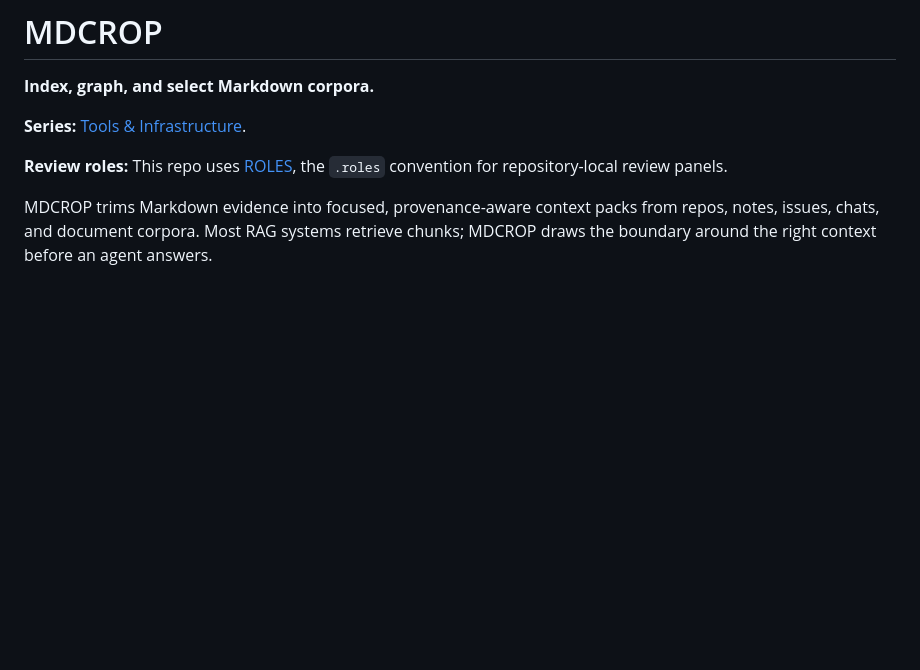
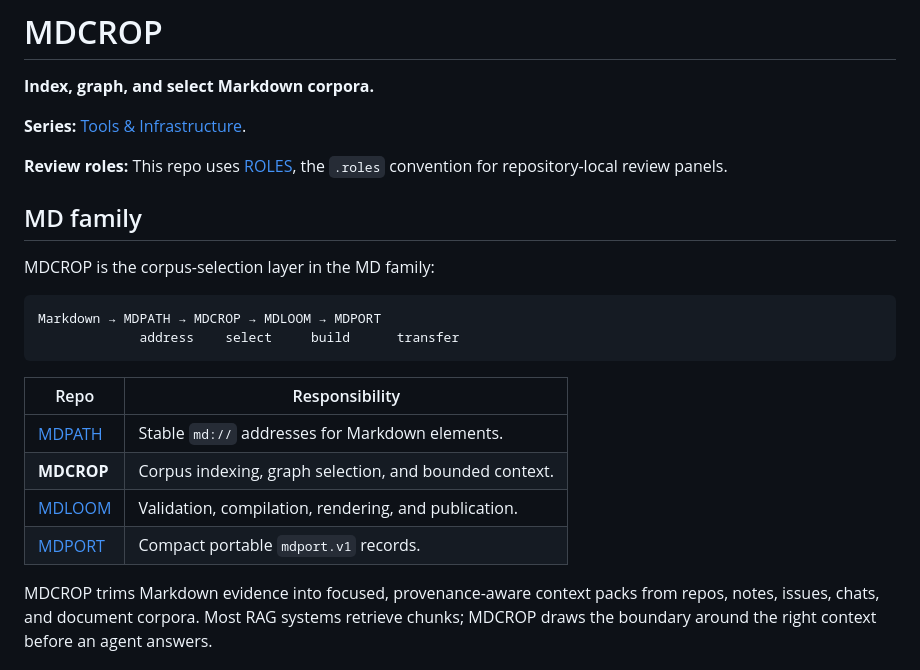
Before and after one commit to giodl73-repo/MDCROP, a Markdown page: README.md, the part around the change. Drawn GitHub-style; blank space fills up the shorter version.

Commit message:
docs: explain MDCROP in the MD family
Co-authored-by: Copilot <223556219+Copilot@users.noreply.github.com>

````diff
--- a/README.md
+++ b/README.md
@@ -7,6 +7,22 @@
 **Review roles:** This repo uses
 [ROLES](https://github.com/giodl73-repo/ROLES), the `.roles` convention for
 repository-local review panels.
+
+## MD family
+
+MDCROP is the corpus-selection layer in the MD family:
+
+```text
+Markdown → MDPATH → MDCROP → MDLOOM → MDPORT
+             address    select     build      transfer
+```
+
+| Repo | Responsibility |
+|------|----------------|
+| [MDPATH](https://github.com/giodl73-repo/MDPATH) | Stable `md://` addresses for Markdown elements. |
+| **MDCROP** | Corpus indexing, graph selection, and bounded context. |
+| [MDLOOM](https://github.com/giodl73-repo/MDLOOM) | Validation, compilation, rendering, and publication. |
+| [MDPORT](https://github.com/giodl73-repo/MDPORT) | Compact portable `mdport.v1` records. |
 
 MDCROP trims Markdown evidence into focused, provenance-aware context packs from
 repos, notes, issues, chats, and document corpora. Most RAG systems retrieve chunks;
````
